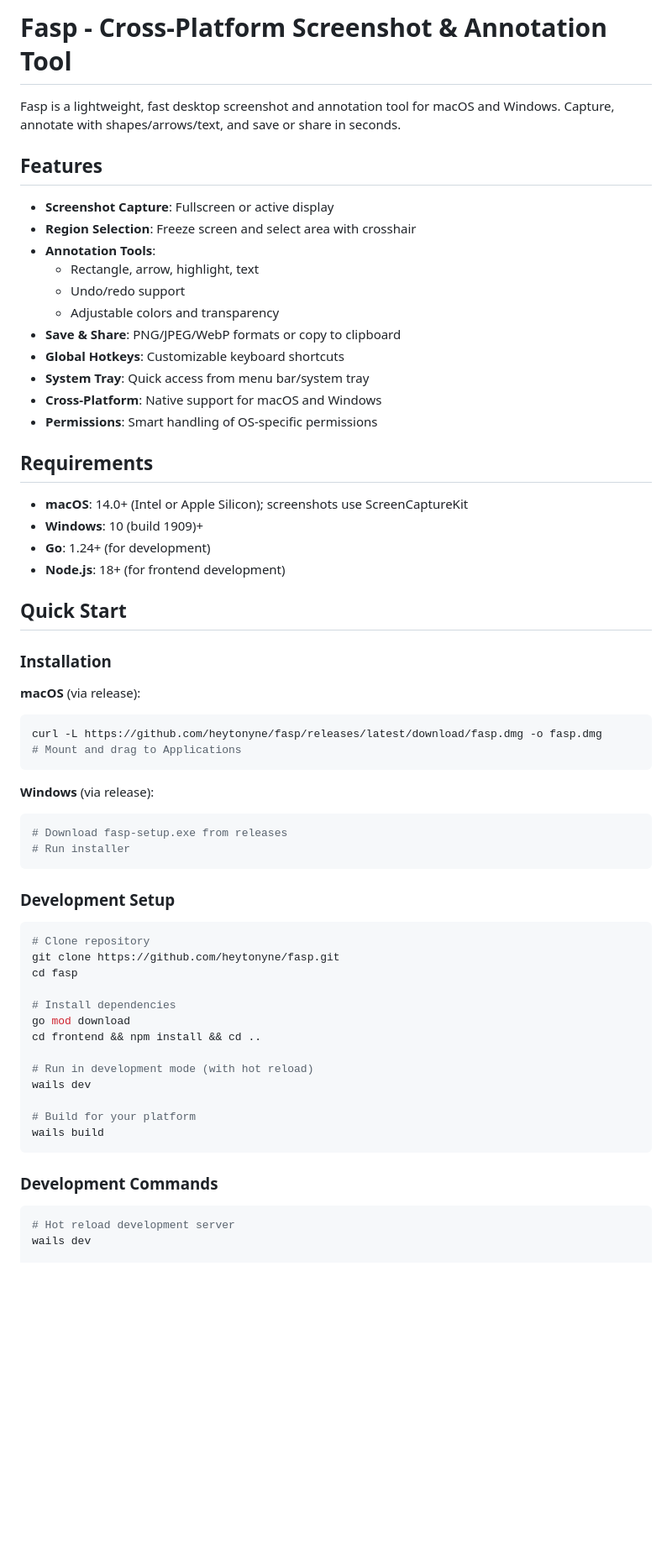
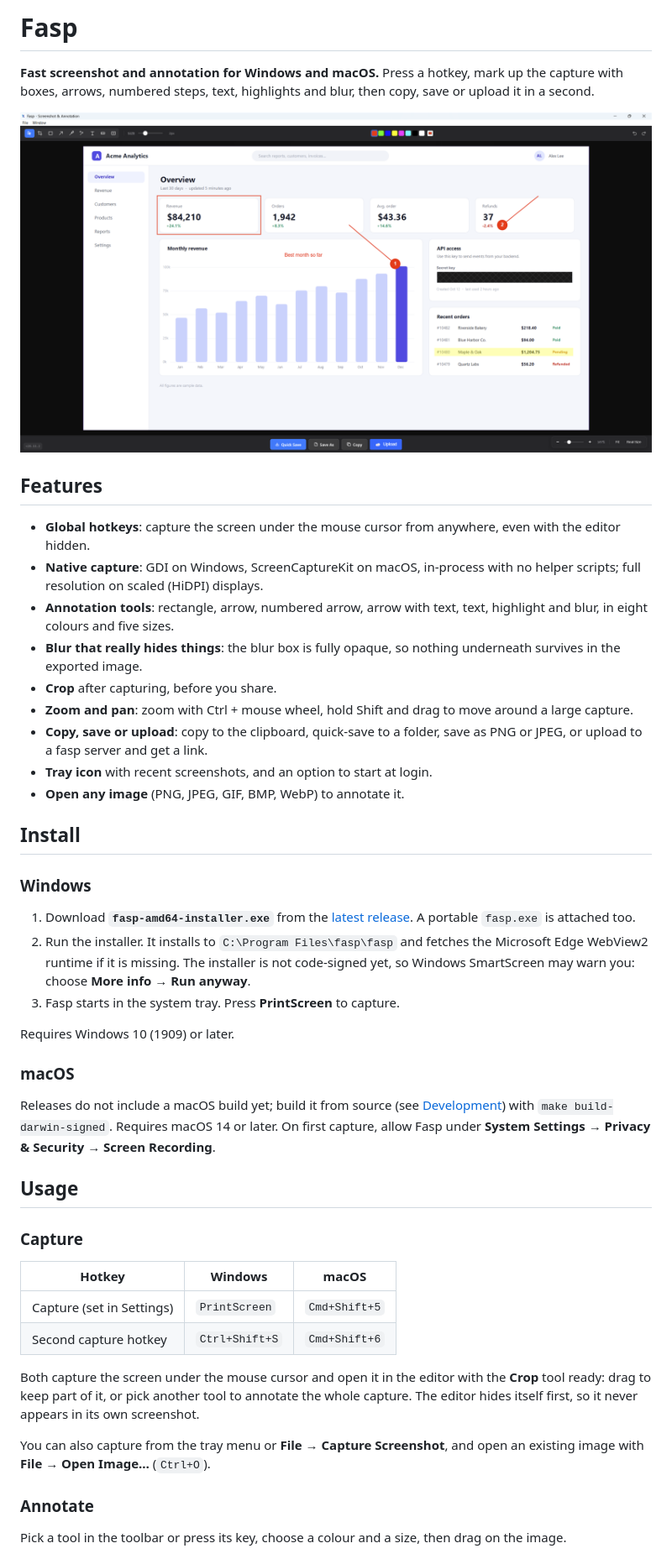
Before and after one commit to toniim/fasp-app, a Markdown page: README.md, the part around one of its changes. Shown at 84% size. Drawn GitHub-style; pictures changed too: docs/screenshots/editor.png (added); blank space fills up the shorter version.

````diff
--- a/README.md
+++ b/README.md
@@ -1,65 +1,53 @@
-# Fasp - Cross-Platform Screenshot & Annotation Tool
+# Fasp
 
-Fasp is a lightweight, fast desktop screenshot and annotation tool for macOS and Windows. Capture, annotate with shapes/arrows/text, and save or share in seconds.
+**Fast screenshot and annotation for Windows and macOS.** Press a hotkey, mark up the capture with boxes, arrows, numbered steps, text, highlights and blur, then copy, save or upload it in a second.
+
+![Fasp editor with a rectangle, numbered arrows, text, a highlight and a blurred secret](docs/screenshots/editor.png)
 
 ## Features
 
-- **Screenshot Capture**: Fullscreen or active display
-- **Region Selection**: Freeze screen and select area with crosshair
-- **Annotation Tools**:
-  - Rectangle, arrow, highlight, text
-  - Undo/redo support
-  - Adjustable colors and transparency
-- **Save & Share**: PNG/JPEG/WebP formats or copy to clipboard
-- **Global Hotkeys**: Customizable keyboard shortcuts
-- **System Tray**: Quick access from menu bar/system tray
-- **Cross-Platform**: Native support for macOS and Windows
-- **Permissions**: Smart handling of OS-specific permissions
+- **Global hotkeys**: capture the screen under the mouse cursor from anywhere, even with the editor hidden.
+- **Native capture**: GDI on Windows, ScreenCaptureKit on macOS, in-process with no helper scripts; full resolution on scaled (HiDPI) displays.
+- **Annotation tools**: rectangle, arrow, numbered arrow, arrow with text, text, highlight and blur, in eight colours and five sizes.
+- **Blur that really hides things**: the blur box is fully opaque, so nothing underneath survives in the exported image.
+- **Crop** after capturing, before you share.
+- **Zoom and pan**: zoom with Ctrl + mouse wheel, hold Shift and drag to move around a large capture.
+- **Copy, save or upload**: copy to the clipboard, quick-save to a folder, save as PNG or JPEG, or upload to a fasp server and get a link.
+- **Tray icon** with recent screenshots, and an option to start at login.
+- **Open any image** (PNG, JPEG, GIF, BMP, WebP) to annotate it.
 
-## Requirements
+## Install
 
-- **macOS**: 14.0+ (Intel or Apple Silicon); screenshots use ScreenCaptureKit
-- **Windows**: 10 (build 1909)+
-- **Go**: 1.24+ (for development)
-- **Node.js**: 18+ (for frontend development)
+### Windows
 
-## Quick Start
+1. Download **`fasp-amd64-installer.exe`** from the [latest release](https://github.com/toniim/fasp-app/releases/latest).
+   A portable `fasp.exe` is attached too.
+2. Run the installer. It installs to `C:\Program Files\fasp\fasp` and fetches the Microsoft Edge WebView2 runtime if it is missing.
+   The installer is not code-signed yet, so Windows SmartScreen may warn you: choose **More info → Run anyway**.
+3. Fasp starts in the system tray. Press **PrintScreen** to capture.
 
-### Installation
+Requires Windows 10 (1909) or later.
 
-**macOS** (via release):
-```bash
-curl -L https://github.com/heytonyne/fasp/releases/latest/download/fasp.dmg -o fasp.dmg
-# Mount and drag to Applications
-```
+### macOS
 
-**Windows** (via release):
-```bash
-# Download fasp-setup.exe from releases
-# Run installer
-```
+Releases do not include a macOS build yet; build it from source (see [Development](#development)) with `make build-darwin-signed`.
+Requires macOS 14 or later. On first capture, allow Fasp under **System Settings → Privacy & Security → Screen Recording**.
 
-### Development Setup
+## Usage
 
-```bash
-# Clone repository
-git clone https://github.com/heytonyne/fasp.git
-cd fasp
+### Capture
 
-# Install dependencies
-go mod download
-cd frontend && npm install && cd ..
+| Hotkey | Windows | macOS |
+|---|---|---|
+| Capture (set in Settings) | `PrintScreen` | `Cmd+Shift+5` |
+| Second capture hotkey | `Ctrl+Shift+S` | `Cmd+Shift+6` |
 
-# Run in development mode (with hot reload)
-wails dev
+Both capture the screen under the mouse cursor and open it in the editor with the **Crop** tool ready: drag to keep part of it, or pick another tool to annotate the whole capture.
+The editor hides itself first, so it never appears in its own screenshot.
 
-# Build for your platform
-wails build
-```
+You can also capture from the tray menu or **File → Capture Screenshot**, and open an existing image with **File → Open Image…** (`Ctrl+O`).
 
-### Development Commands
+### Annotate
 
-```bash
-# Hot reload development server
-wails dev
+Pick a tool in the toolbar or press its key, choose a colour and a size, then drag on the image.
 
````
Also changed, not shown: other parts of README.md (+93 -121 lines), docs/screenshots/crop.png (added), docs/screenshots/settings.png (added).
